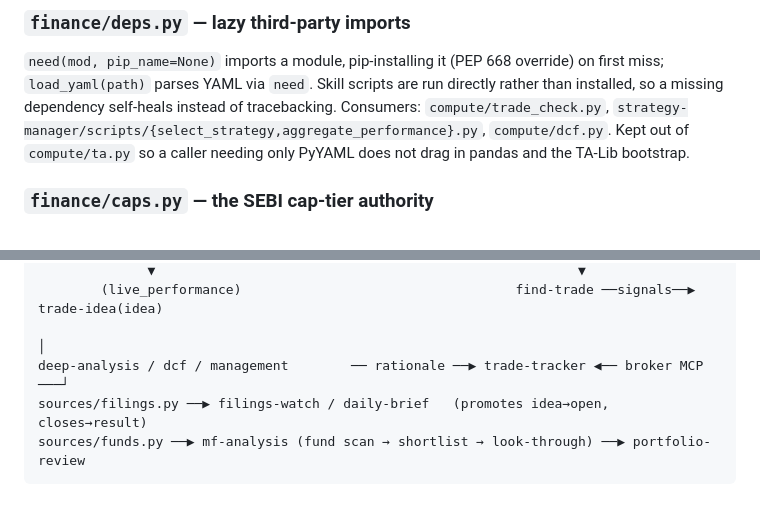
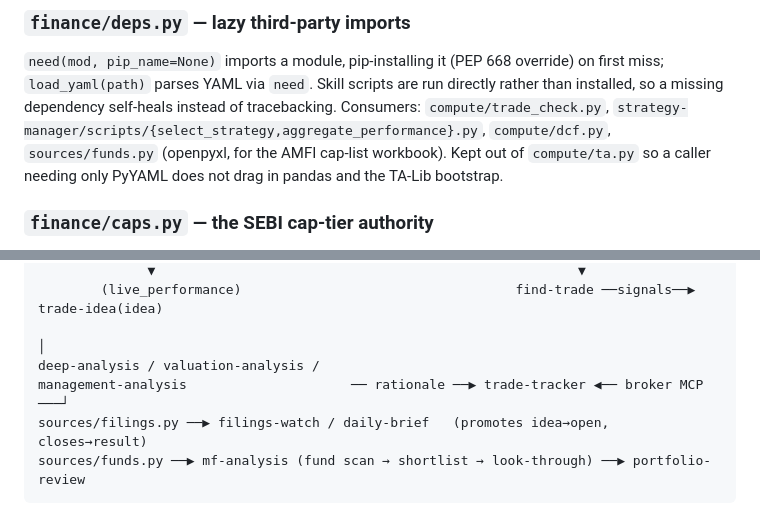
Before and after one commit to Pavan-Sai-Grandhi/everything-finance, a Markdown page: finance/contracts.md, 2 parts joined by grey strips. Rendered like a GitHub page.

````diff
--- a/finance/contracts.md
+++ b/finance/contracts.md
@@ -63,7 +61,8 @@ owns and what it is worth, never a decision input. See CLAUDE.md rule 3.
 miss; `load_yaml(path)` parses YAML via `need`. Skill scripts are run directly rather than
 installed, so a missing dependency self-heals instead of tracebacking. Consumers:
 `compute/trade_check.py`, `strategy-manager/scripts/{select_strategy,aggregate_performance}.py`,
-`compute/dcf.py`. Kept out of `compute/ta.py` so a caller needing only PyYAML
+`compute/dcf.py`, `sources/funds.py` (openpyxl, for the AMFI cap-list workbook).
+Kept out of `compute/ta.py` so a caller needing only PyYAML
 does not drag in pandas and the TA-Lib bootstrap.
 
 ### `finance/caps.py` — the SEBI cap-tier authority
@@ -654,7 +680,8 @@ strategy-manager  ──generate→ spec(draft) ──validate(backtest)→ spec
               ▼                                                      ▼
         (live_performance)                                   find-trade ──signals──▶ trade-idea(idea)
                                                                                           │
-deep-analysis / dcf / management        ── rationale ──▶ trade-tracker ◀── broker MCP ───┘
+deep-analysis / valuation-analysis /
+management-analysis                     ── rationale ──▶ trade-tracker ◀── broker MCP ───┘
 sources/filings.py ──▶ filings-watch / daily-brief   (promotes idea→open, closes→result)
 sources/funds.py ──▶ mf-analysis (fund scan → shortlist → look-through) ──▶ portfolio-review
 ```
````
Also changed, not shown: other parts of finance/contracts.md (+41 -16 lines), CLAUDE.md (+1 -1 lines).
